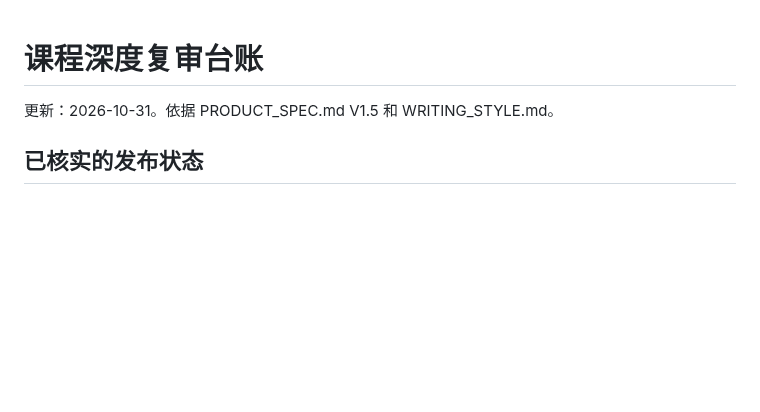
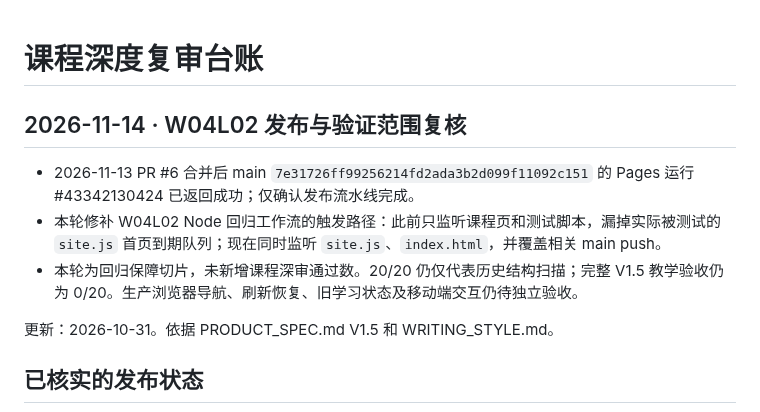
Before and after one commit to TempleHao/economics-world, a Markdown page: docs/CURRICULUM_DEPTH_STATUS.md, the part around the change. Drawn GitHub-style; blank space fills up the shorter version.

Commit message:
docs: record W04L02 deployment and regression coverage limits

```diff
--- a/docs/CURRICULUM_DEPTH_STATUS.md
+++ b/docs/CURRICULUM_DEPTH_STATUS.md
@@ -1,4 +1,11 @@
 # 课程深度复审台账
+
+## 2026-11-14 · W04L02 发布与验证范围复核
+
+- 2026-11-13 PR #6 合并后 main `7e31726ff99256214fd2ada3b2d099f11092c151` 的 Pages 运行 #43342130424 已返回成功；仅确认发布流水线完成。
+- 本轮修补 W04L02 Node 回归工作流的触发路径：此前只监听课程页和测试脚本，漏掉实际被测试的 `site.js` 首页到期队列；现在同时监听 `site.js`、`index.html`，并覆盖相关 main push。
+- 本轮为回归保障切片，未新增课程深审通过数。20/20 仍仅代表历史结构扫描；完整 V1.5 教学验收仍为 0/20。生产浏览器导航、刷新恢复、旧学习状态及移动端交互仍待独立验收。
+
 
 更新：2026-10-31。依据 PRODUCT_SPEC.md V1.5 和 WRITING_STYLE.md。
 
```
